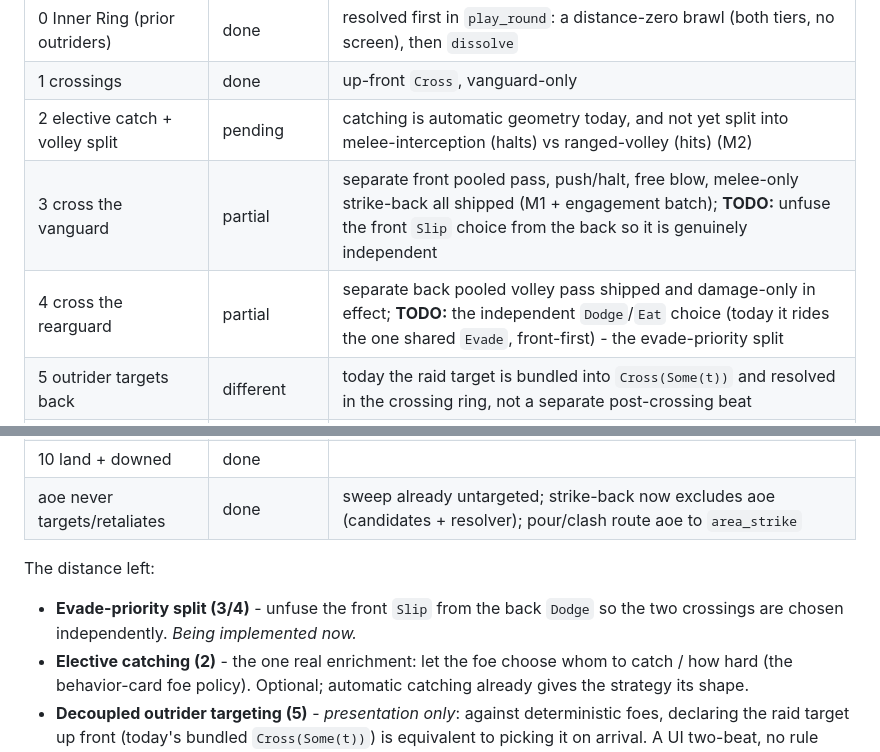
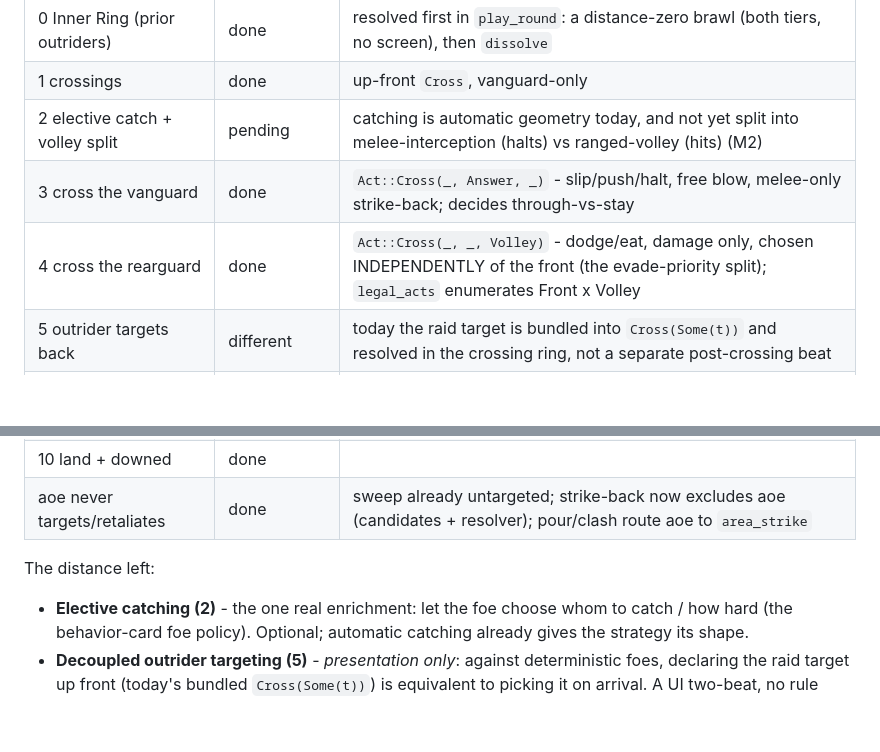
Before and after one commit to SeanShubin/boardgame, a Markdown page: needs-merge/round-sequence.md, 2 parts joined by grey strips. GitHub-like rendering; blank space fills up the shorter version.

Commit message:
Docs: mark the two-step crossing (evade-priority split) done
Steps 3 and 4 now shipped (Act::Cross carries Front + Volley, chosen
independently). Remaining distance is elective catching (optional enrichment) and
decoupled targeting (presentation).

Co-Authored-By: Claude Opus 4.8 (1M context) <noreply@anthropic.com>

```diff
--- a/needs-merge/round-sequence.md
+++ b/needs-merge/round-sequence.md
@@ -246,8 +246,8 @@ missing; "pending" means a genuine rule is not yet modeled.
 | 0 Inner Ring (prior outriders) | done | resolved first in `play_round`: a distance-zero brawl (both tiers, no screen), then `dissolve` |
 | 1 crossings | done | up-front `Cross`, vanguard-only |
 | 2 elective catch + volley split | pending | catching is automatic geometry today, and not yet split into melee-interception (halts) vs ranged-volley (hits) (M2) |
-| 3 cross the vanguard | partial | separate front pooled pass, push/halt, free blow, melee-only strike-back all shipped (M1 + engagement batch); **TODO:** unfuse the front `Slip` choice from the back so it is genuinely independent |
-| 4 cross the rearguard | partial | separate back pooled volley pass shipped and damage-only in effect; **TODO:** the independent `Dodge`/`Eat` choice (today it rides the one shared `Evade`, front-first) - the evade-priority split |
+| 3 cross the vanguard | done | `Act::Cross(_, Answer, _)` - slip/push/halt, free blow, melee-only strike-back; decides through-vs-stay |
+| 4 cross the rearguard | done | `Act::Cross(_, _, Volley)` - dodge/eat, damage only, chosen INDEPENDENTLY of the front (the evade-priority split); `legal_acts` enumerates Front x Volley |
 | 5 outrider targets back | different | today the raid target is bundled into `Cross(Some(t))` and resolved in the crossing ring, not a separate post-crossing beat |
 | 6 rearguard evade | folded (by design) | the raid is evadable - a reached back may dodge (spending firing tempo); the outrider disrupts either way. Evade exists but automatic, not yet a declared bid |
 | 7 outrider strike (no retaliation) | done (rule dropped) | the rearguard does not retaliate - it had its shot in the volley (step 4); no defender-retaliation rule needed (see "no redundant strike-backs") |
@@ -258,8 +258,6 @@ missing; "pending" means a genuine rule is not yet modeled.
 
 The distance left:
 
-- **Evade-priority split (3/4)** - unfuse the front `Slip` from the back `Dodge`
-  so the two crossings are chosen independently. *Being implemented now.*
 - **Elective catching (2)** - the one real enrichment: let the foe choose whom to
   catch / how hard (the behavior-card foe policy). Optional; automatic catching
   already gives the strategy its shape.
```
